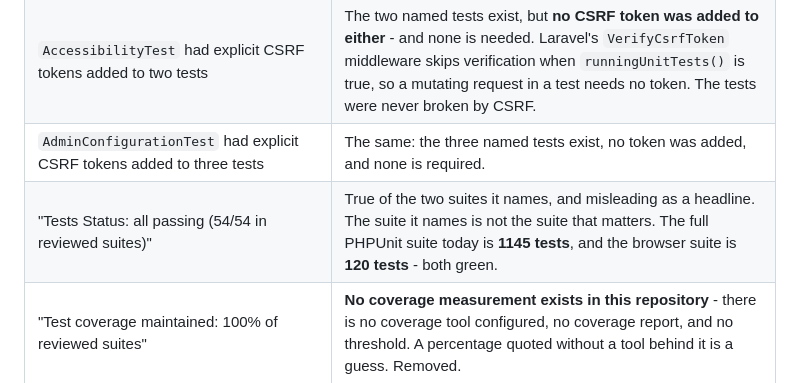
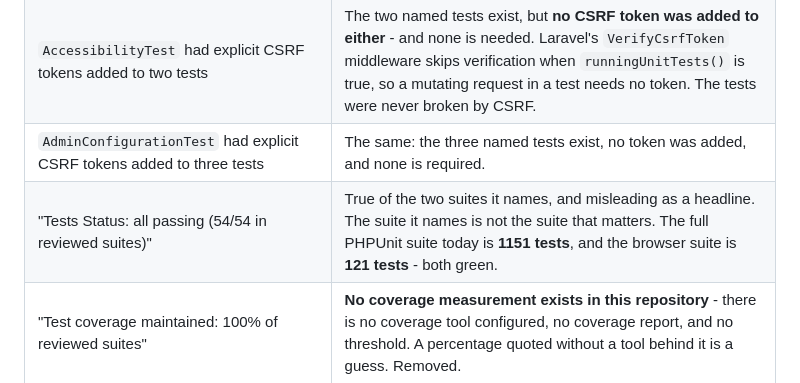
Before and after one commit to reyhanuko/GovQueue, a Markdown page: CHANGES_SUMMARY.md, the part around the change. GitHub-like rendering.

Commit message:
Correct the test counts quoted in the corrections table

```diff
--- a/CHANGES_SUMMARY.md
+++ b/CHANGES_SUMMARY.md
@@ -81,7 +81,7 @@ the test says so, and it is the reason the test was rewritten.
 | `tests/TestCase.php` gained a `call()` override that injects CSRF tokens into mutating requests, "fixing 707 tests" | **No such override exists.** `tests/TestCase.php` contains one thing: `ThrottleRequests::shouldHashKeys(false)`, so a test can clear the rate-limit counter it just filled. There is no `call()` override and no token injection anywhere in the file. |
 | `AccessibilityTest` had explicit CSRF tokens added to two tests | The two named tests exist, but **no CSRF token was added to either** - and none is needed. Laravel's `VerifyCsrfToken` middleware skips verification when `runningUnitTests()` is true, so a mutating request in a test needs no token. The tests were never broken by CSRF. |
 | `AdminConfigurationTest` had explicit CSRF tokens added to three tests | The same: the three named tests exist, no token was added, and none is required. |
-| "Tests Status: all passing (54/54 in reviewed suites)" | True of the two suites it names, and misleading as a headline. The suite it names is not the suite that matters. The full PHPUnit suite today is **1145 tests**, and the browser suite is **120 tests** - both green. |
+| "Tests Status: all passing (54/54 in reviewed suites)" | True of the two suites it names, and misleading as a headline. The suite it names is not the suite that matters. The full PHPUnit suite today is **1151 tests**, and the browser suite is **121 tests** - both green. |
 | "Test coverage maintained: 100% of reviewed suites" | **No coverage measurement exists in this repository** - there is no coverage tool configured, no coverage report, and no threshold. A percentage quoted without a tool behind it is a guess. Removed. |
 | "Analysis time saved: ~80 hours" | Unfounded. No basis is given, and none can be reconstructed. Removed. |
 | "Full test suite run (707 tests)" | The suite is **1135 tests** today. |
```
